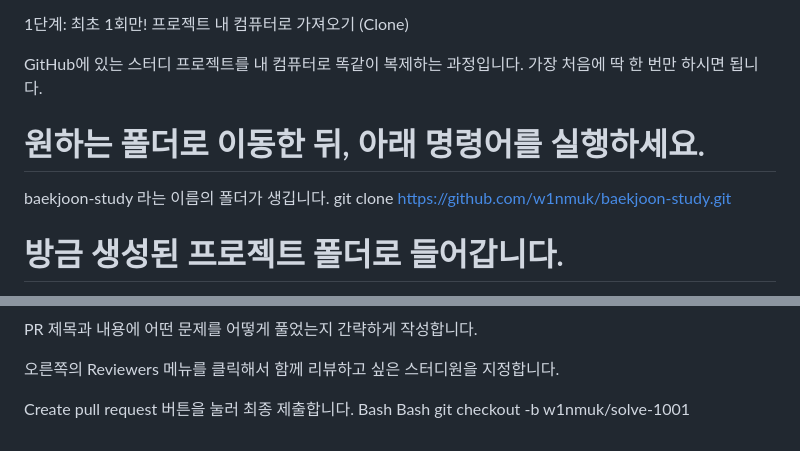
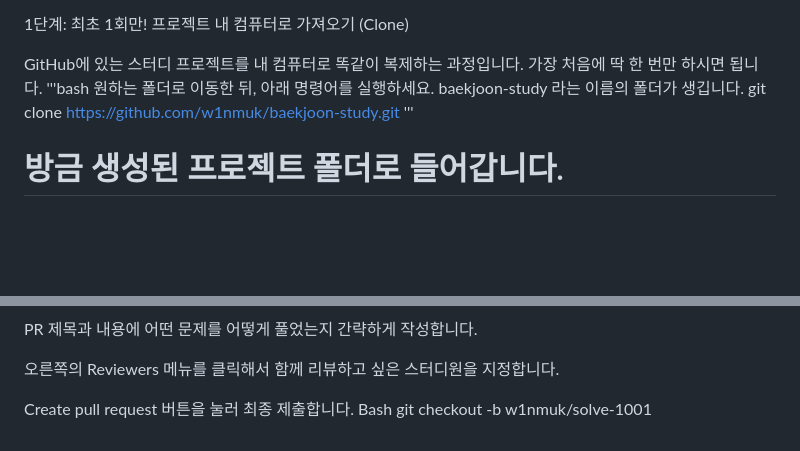
Before and after one commit to w1nmuk/baekjoon-study, a Markdown page: README.md, 2 parts joined by grey strips. Rendered like a GitHub page; blank space fills up the shorter version.

```diff
--- a/README.md
+++ b/README.md
@@ -41,11 +41,11 @@
 1단계: 최초 1회만! 프로젝트 내 컴퓨터로 가져오기 (Clone)
 
 GitHub에 있는 스터디 프로젝트를 내 컴퓨터로 똑같이 복제하는 과정입니다. 가장 처음에 딱 한 번만 하시면 됩니다.
-
-# 원하는 폴더로 이동한 뒤, 아래 명령어를 실행하세요.
+'''bash
+원하는 폴더로 이동한 뒤, 아래 명령어를 실행하세요.
 baekjoon-study 라는 이름의 폴더가 생깁니다.
 git clone https://github.com/w1nmuk/baekjoon-study.git
-
+'''
 # 방금 생성된 프로젝트 폴더로 들어갑니다.
 cd baekjoon-study
 
@@ -90,5 +90,4 @@ PR 제목과 내용에 어떤 문제를 어떻게 풀었는지 간략하게 작
 
 Create pull request 버튼을 눌러 최종 제출합니다.
 Bash
-Bash
 git checkout -b w1nmuk/solve-1001
```
Also changed, not shown: other parts of README.md (+2 -2 lines).
